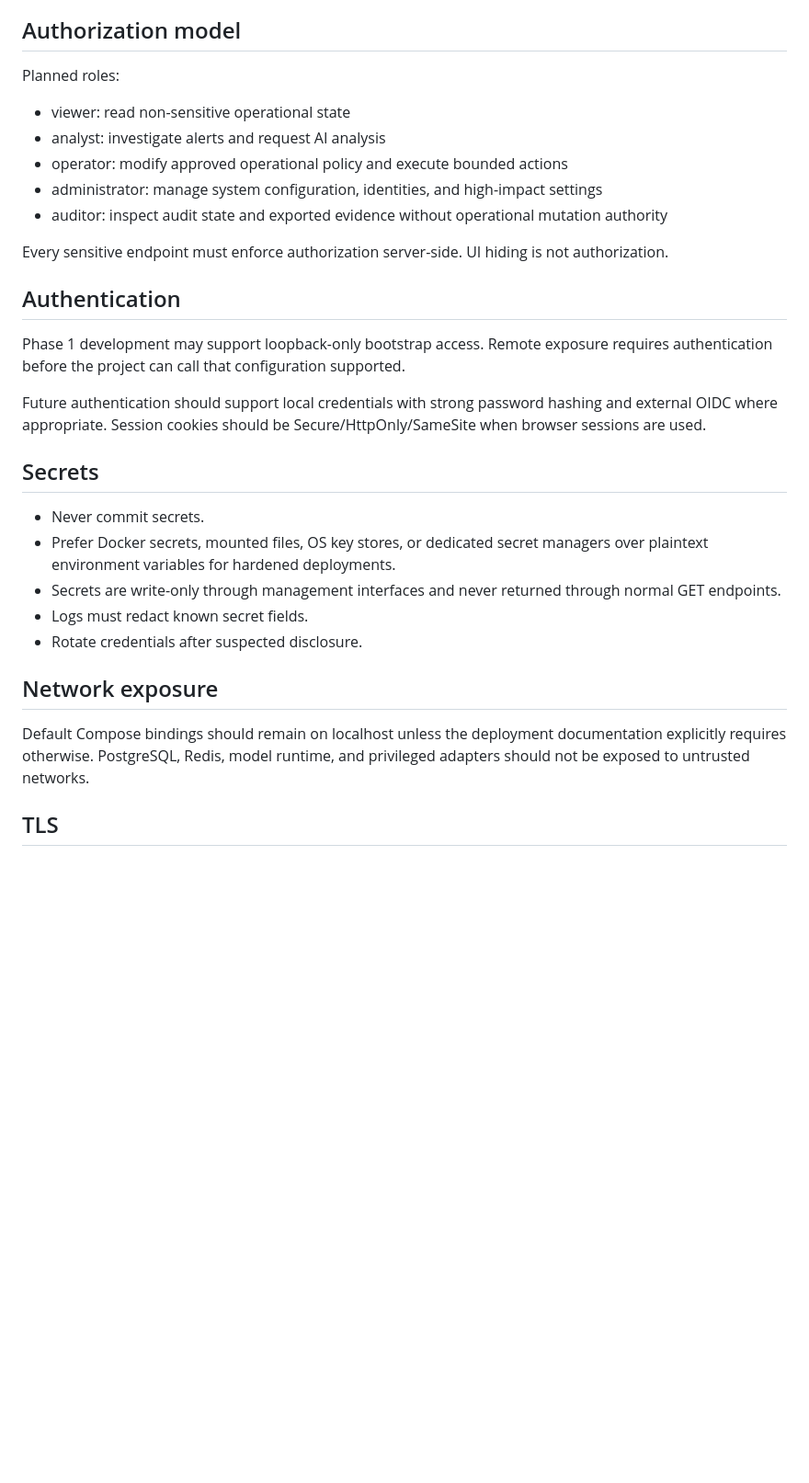
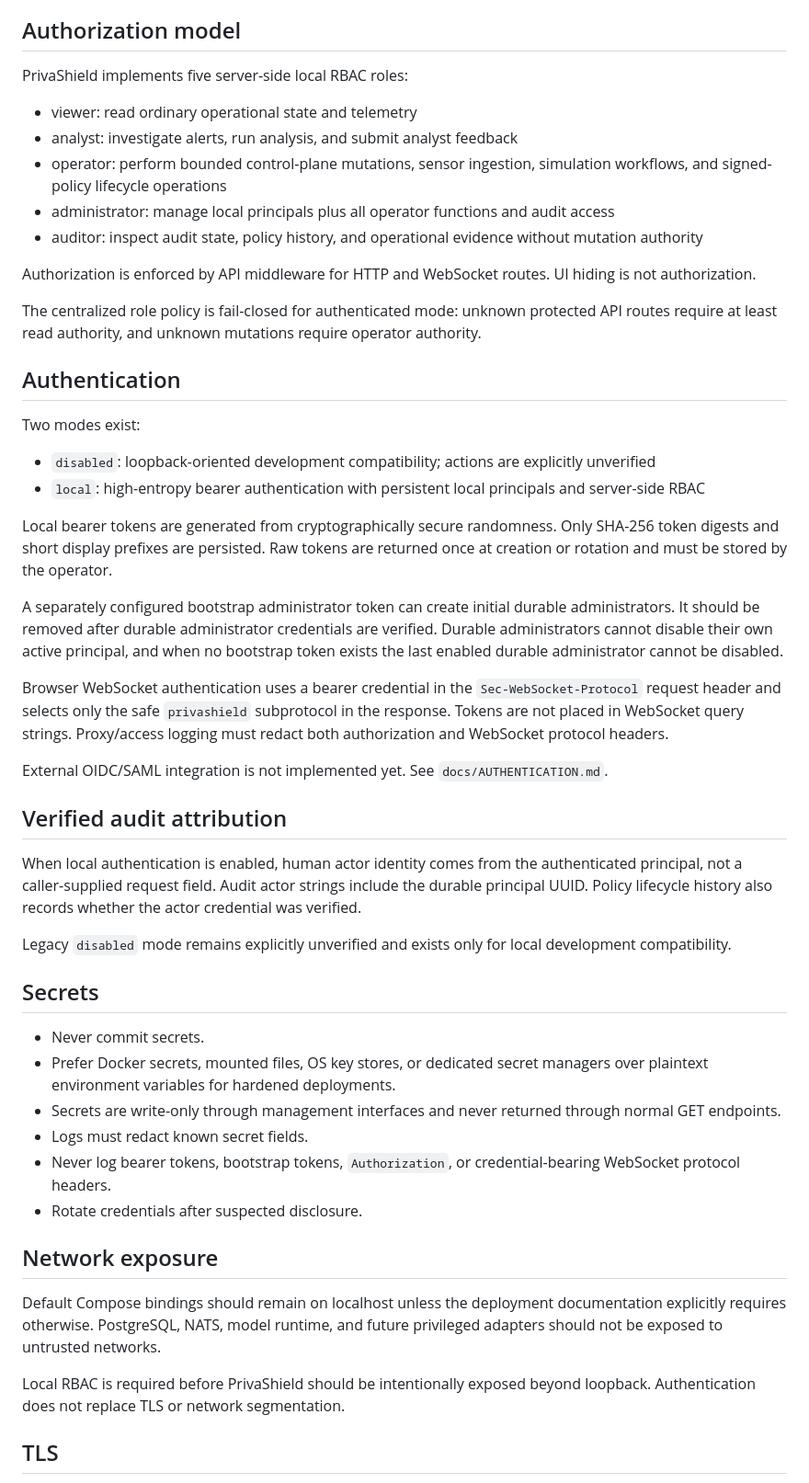
Before and after one commit to drewc611/Privashield, a Markdown page: docs/SECURITY_ARCHITECTURE.md, the part around one of its changes. Shown at 92% size. Rendered like a GitHub page; blank space fills up the shorter version.

```diff
--- a/docs/SECURITY_ARCHITECTURE.md
+++ b/docs/SECURITY_ARCHITECTURE.md
@@ -17,21 +17,38 @@ Future firewall/eBPF/nftables adapters run as a separate service with the smalle
 
 ## Authorization model
 
-Planned roles:
+PrivaShield implements five server-side local RBAC roles:
 
-- viewer: read non-sensitive operational state
-- analyst: investigate alerts and request AI analysis
-- operator: modify approved operational policy and execute bounded actions
-- administrator: manage system configuration, identities, and high-impact settings
-- auditor: inspect audit state and exported evidence without operational mutation authority
+- viewer: read ordinary operational state and telemetry
+- analyst: investigate alerts, run analysis, and submit analyst feedback
+- operator: perform bounded control-plane mutations, sensor ingestion, simulation workflows, and signed-policy lifecycle operations
+- administrator: manage local principals plus all operator functions and audit access
+- auditor: inspect audit state, policy history, and operational evidence without mutation authority
 
-Every sensitive endpoint must enforce authorization server-side. UI hiding is not authorization.
+Authorization is enforced by API middleware for HTTP and WebSocket routes. UI hiding is not authorization.
+
+The centralized role policy is fail-closed for authenticated mode: unknown protected API routes require at least read authority, and unknown mutations require operator authority.
 
 ## Authentication
 
-Phase 1 development may support loopback-only bootstrap access. Remote exposure requires authentication before the project can call that configuration supported.
+Two modes exist:
 
-Future authentication should support local credentials with strong password hashing and external OIDC where appropriate. Session cookies should be Secure/HttpOnly/SameSite when browser sessions are used.
+- `disabled`: loopback-oriented development compatibility; actions are explicitly unverified
+- `local`: high-entropy bearer authentication with persistent local principals and server-side RBAC
+
+Local bearer tokens are generated from cryptographically secure randomness. Only SHA-256 token digests and short display prefixes are persisted. Raw tokens are returned once at creation or rotation and must be stored by the operator.
+
+A separately configured bootstrap administrator token can create initial durable administrators. It should be removed after durable administrator credentials are verified. Durable administrators cannot disable their own active principal, and when no bootstrap token exists the last enabled durable administrator cannot be disabled.
+
+Browser WebSocket authentication uses a bearer credential in the `Sec-WebSocket-Protocol` request header and selects only the safe `privashield` subprotocol in the response. Tokens are not placed in WebSocket query strings. Proxy/access logging must redact both authorization and WebSocket protocol headers.
+
+External OIDC/SAML integration is not implemented yet. See `docs/AUTHENTICATION.md`.
+
+## Verified audit attribution
+
+When local authentication is enabled, human actor identity comes from the authenticated principal, not a caller-supplied request field. Audit actor strings include the durable principal UUID. Policy lifecycle history also records whether the actor credential was verified.
+
+Legacy `disabled` mode remains explicitly unverified and exists only for local development compatibility.
 
 ## Secrets
 
@@ -39,11 +56,14 @@ Future authentication should support local credentials with strong password hash
 - Prefer Docker secrets, mounted files, OS key stores, or dedicated secret managers over plaintext environment variables for hardened deployments.
 - Secrets are write-only through management interfaces and never returned through normal GET endpoints.
 - Logs must redact known secret fields.
+- Never log bearer tokens, bootstrap tokens, `Authorization`, or credential-bearing WebSocket protocol headers.
 - Rotate credentials after suspected disclosure.
 
 ## Network exposure
 
-Default Compose bindings should remain on localhost unless the deployment documentation explicitly requires otherwise. PostgreSQL, Redis, model runtime, and privileged adapters should not be exposed to untrusted networks.
+Default Compose bindings should remain on localhost unless the deployment documentation explicitly requires otherwise. PostgreSQL, NATS, model runtime, and future privileged adapters should not be exposed to untrusted networks.
+
+Local RBAC is required before PrivaShield should be intentionally exposed beyond loopback. Authentication does not replace TLS or network segmentation.
 
 ## TLS
 
```
Also changed, not shown: other parts of docs/SECURITY_ARCHITECTURE.md (+20 -15 lines).
